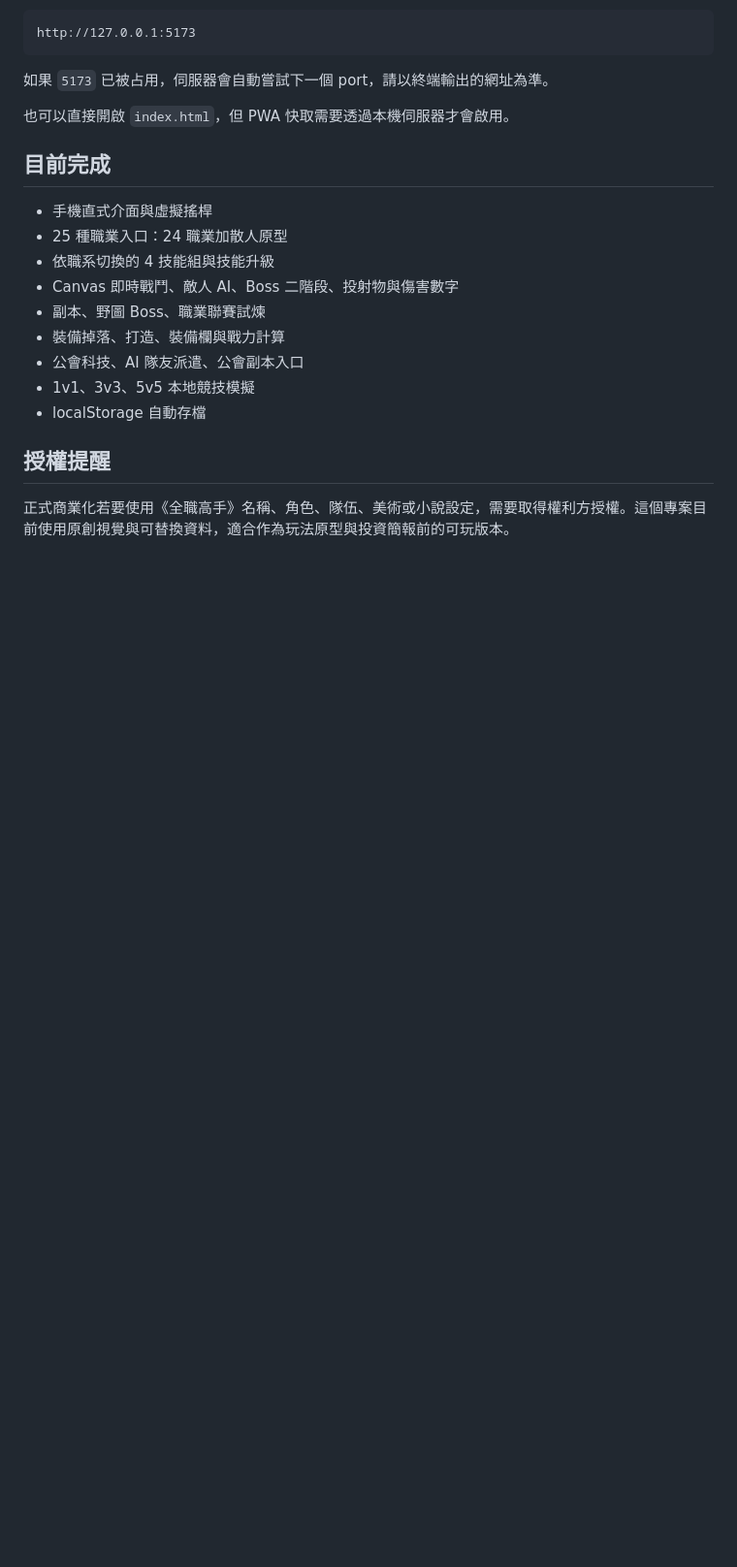
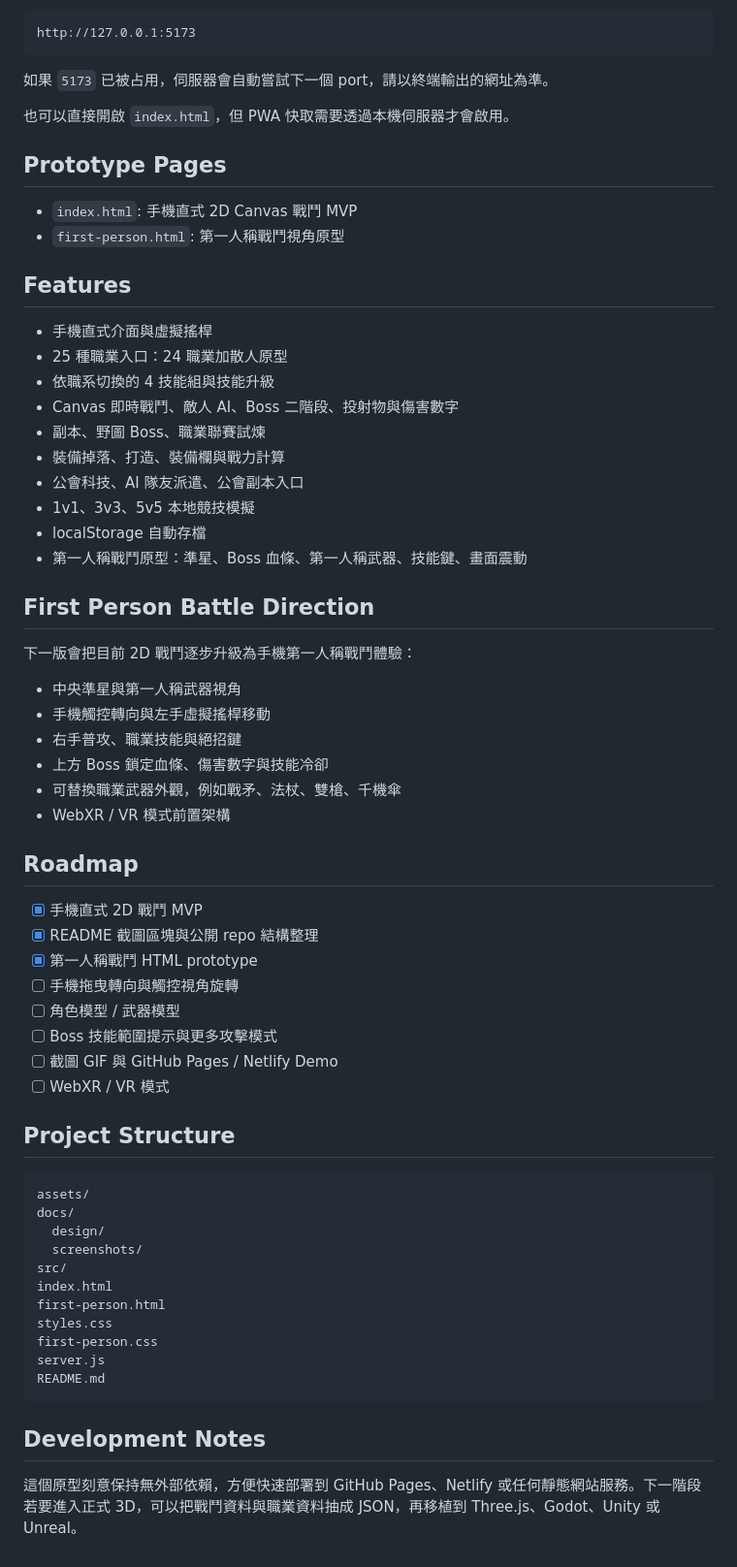
Before and after one commit to Franksyh/The-King-s-Avatar-Glory-Mobile-Game, a Markdown page: README.md, the part around the change printed below. Shown: that part at 97% size. Drawn GitHub-style; blank space fills up the shorter version.

````diff
--- a/README.md
+++ b/README.md
@@ -18,7 +32,12 @@ http://127.0.0.1:5173
 
 也可以直接開啟 `index.html`，但 PWA 快取需要透過本機伺服器才會啟用。
 
-## 目前完成
+## Prototype Pages
+
+- `index.html`: 手機直式 2D Canvas 戰鬥 MVP
+- `first-person.html`: 第一人稱戰鬥視角原型
+
+## Features
 
 - 手機直式介面與虛擬搖桿
 - 25 種職業入口：24 職業加散人原型
@@ -29,7 +48,46 @@ http://127.0.0.1:5173
 - 公會科技、AI 隊友派遣、公會副本入口
 - 1v1、3v3、5v5 本地競技模擬
 - localStorage 自動存檔
+- 第一人稱戰鬥原型：準星、Boss 血條、第一人稱武器、技能鍵、畫面震動
 
-## 授權提醒
+## First Person Battle Direction
 
-正式商業化若要使用《全職高手》名稱、角色、隊伍、美術或小說設定，需要取得權利方授權。這個專案目前使用原創視覺與可替換資料，適合作為玩法原型與投資簡報前的可玩版本。
+下一版會把目前 2D 戰鬥逐步升級為手機第一人稱戰鬥體驗：
+
+- 中央準星與第一人稱武器視角
+- 手機觸控轉向與左手虛擬搖桿移動
+- 右手普攻、職業技能與絕招鍵
+- 上方 Boss 鎖定血條、傷害數字與技能冷卻
+- 可替換職業武器外觀，例如戰矛、法杖、雙槍、千機傘
+- WebXR / VR 模式前置架構
+
+## Roadmap
+
+- [x] 手機直式 2D 戰鬥 MVP
+- [x] README 截圖區塊與公開 repo 結構整理
+- [x] 第一人稱戰鬥 HTML prototype
+- [ ] 手機拖曳轉向與觸控視角旋轉
+- [ ] 角色模型 / 武器模型
+- [ ] Boss 技能範圍提示與更多攻擊模式
+- [ ] 截圖 GIF 與 GitHub Pages / Netlify Demo
+- [ ] WebXR / VR 模式
+
+## Project Structure
+
+```text
+assets/
+docs/
+  design/
+  screenshots/
+src/
+index.html
+first-person.html
+styles.css
+first-person.css
+server.js
+README.md
+```
+
+## Development Notes
+
+這個原型刻意保持無外部依賴，方便快速部署到 GitHub Pages、Netlify 或任何靜態網站服務。下一階段若要進入正式 3D，可以把戰鬥資料與職業資料抽成 JSON，再移植到 Three.js、Godot、Unity 或 Unreal。
````
Also changed, not shown: other parts of README.md (+16 -2 lines), docs/design/first-person-combat.md (added, +20 -0 lines), docs/screenshots/first-person-combat.png (added), docs/screenshots/mobile-battle.png (added), 5 other files.
